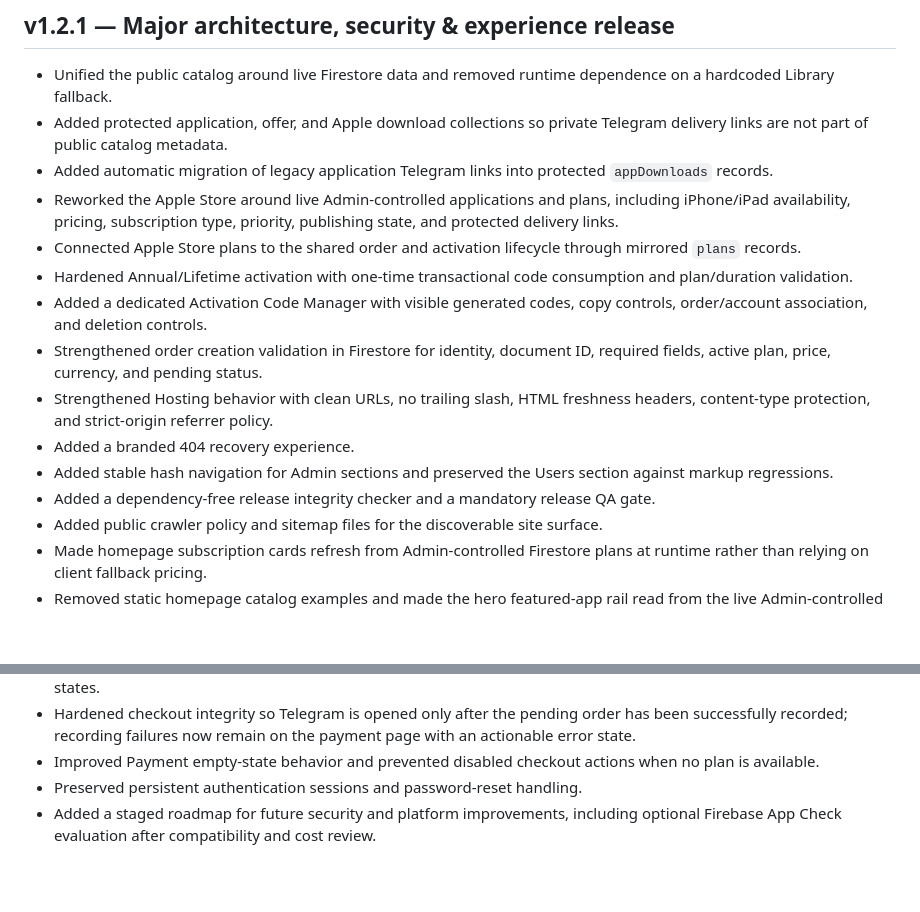
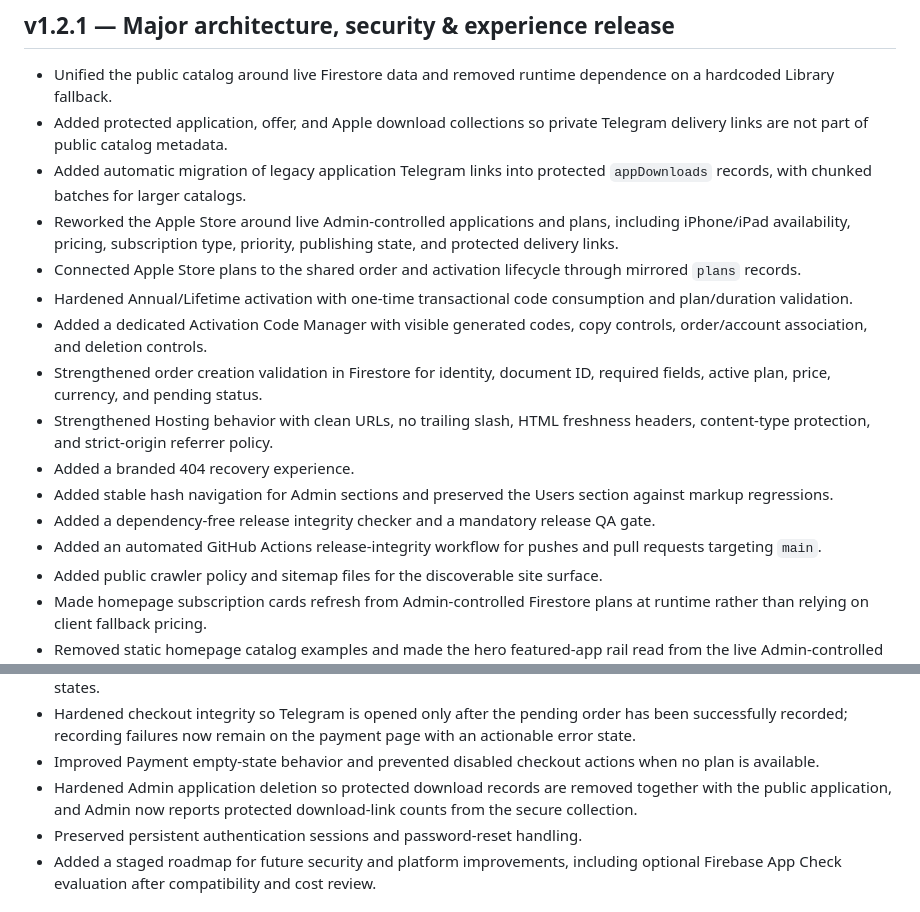
Before and after one commit to qmrmed/MedSBoX, a Markdown page: CHANGELOG.md, 2 parts joined by grey strips. Drawn GitHub-style; blank space fills up the shorter version.

Commit message:
Document final v1.2.1 QA hardening work

```diff
--- a/CHANGELOG.md
+++ b/CHANGELOG.md
@@ -4,7 +4,7 @@
 
 - Unified the public catalog around live Firestore data and removed runtime dependence on a hardcoded Library fallback.
 - Added protected application, offer, and Apple download collections so private Telegram delivery links are not part of public catalog metadata.
-- Added automatic migration of legacy application Telegram links into protected `appDownloads` records.
+- Added automatic migration of legacy application Telegram links into protected `appDownloads` records, with chunked batches for larger catalogs.
 - Reworked the Apple Store around live Admin-controlled applications and plans, including iPhone/iPad availability, pricing, subscription type, priority, publishing state, and protected delivery links.
 - Connected Apple Store plans to the shared order and activation lifecycle through mirrored `plans` records.
 - Hardened Annual/Lifetime activation with one-time transactional code consumption and plan/duration validation.
@@ -14,6 +14,7 @@
 - Added a branded 404 recovery experience.
 - Added stable hash navigation for Admin sections and preserved the Users section against markup regressions.
 - Added a dependency-free release integrity checker and a mandatory release QA gate.
+- Added an automated GitHub Actions release-integrity workflow for pushes and pull requests targeting `main`.
 - Added public crawler policy and sitemap files for the discoverable site surface.
 - Made homepage subscription cards refresh from Admin-controlled Firestore plans at runtime rather than relying on client fallback pricing.
 - Removed static homepage catalog examples and made the hero featured-app rail read from the live Admin-controlled `apps` collection.
@@ -23,6 +24,7 @@
 - Removed hardcoded homepage subscription pricing and Apple Store pricing copy in favor of Admin-controlled live states.
 - Hardened checkout integrity so Telegram is opened only after the pending order has been successfully recorded; recording failures now remain on the payment page with an actionable error state.
 - Improved Payment empty-state behavior and prevented disabled checkout actions when no plan is available.
+- Hardened Admin application deletion so protected download records are removed together with the public application, and Admin now reports protected download-link counts from the secure collection.
 - Preserved persistent authentication sessions and password-reset handling.
 - Added a staged roadmap for future security and platform improvements, including optional Firebase App Check evaluation after compatibility and cost review.
 
```
